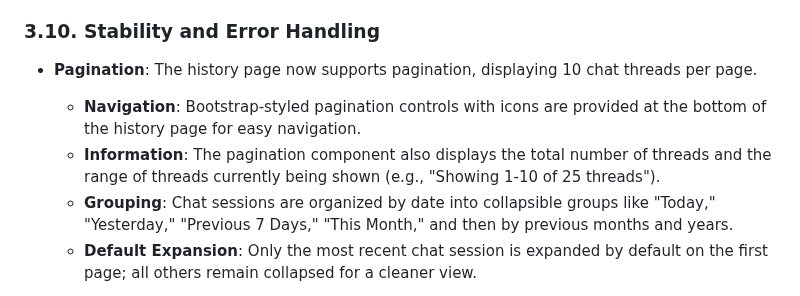
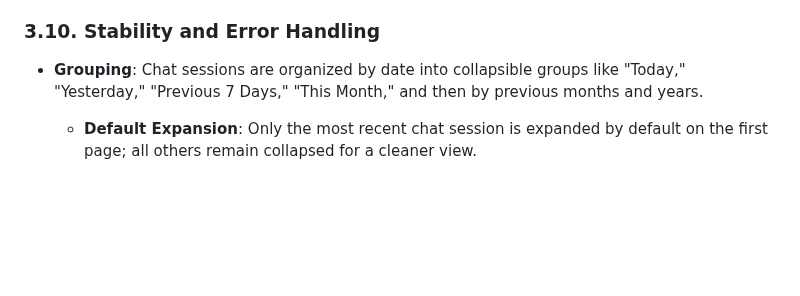
Before and after one commit to SaiSivarajuIN/ai_think, a Markdown page: documentation.md, the part around the change. GitHub-like rendering; blank space fills up the shorter version.

```diff
--- a/documentation.md
+++ b/documentation.md
@@ -271,10 +271,7 @@ The chat history page has been improved for better usability and correctness.
 
 ### 3.10. Stability and Error Handling
 
-- **Pagination**: The history page now supports pagination, displaying 10 chat threads per page.
-    - **Navigation**: Bootstrap-styled pagination controls with icons are provided at the bottom of the history page for easy navigation.
-    - **Information**: The pagination component also displays the total number of threads and the range of threads currently being shown (e.g., "Showing 1-10 of 25 threads").
-    - **Grouping**: Chat sessions are organized by date into collapsible groups like "Today," "Yesterday," "Previous 7 Days," "This Month," and then by previous months and years.
+- **Grouping**: Chat sessions are organized by date into collapsible groups like "Today," "Yesterday," "Previous 7 Days," "This Month," and then by previous months and years.
     - **Default Expansion**: Only the most recent chat session is expanded by default on the first page; all others remain collapsed for a cleaner view.
 
 
```
